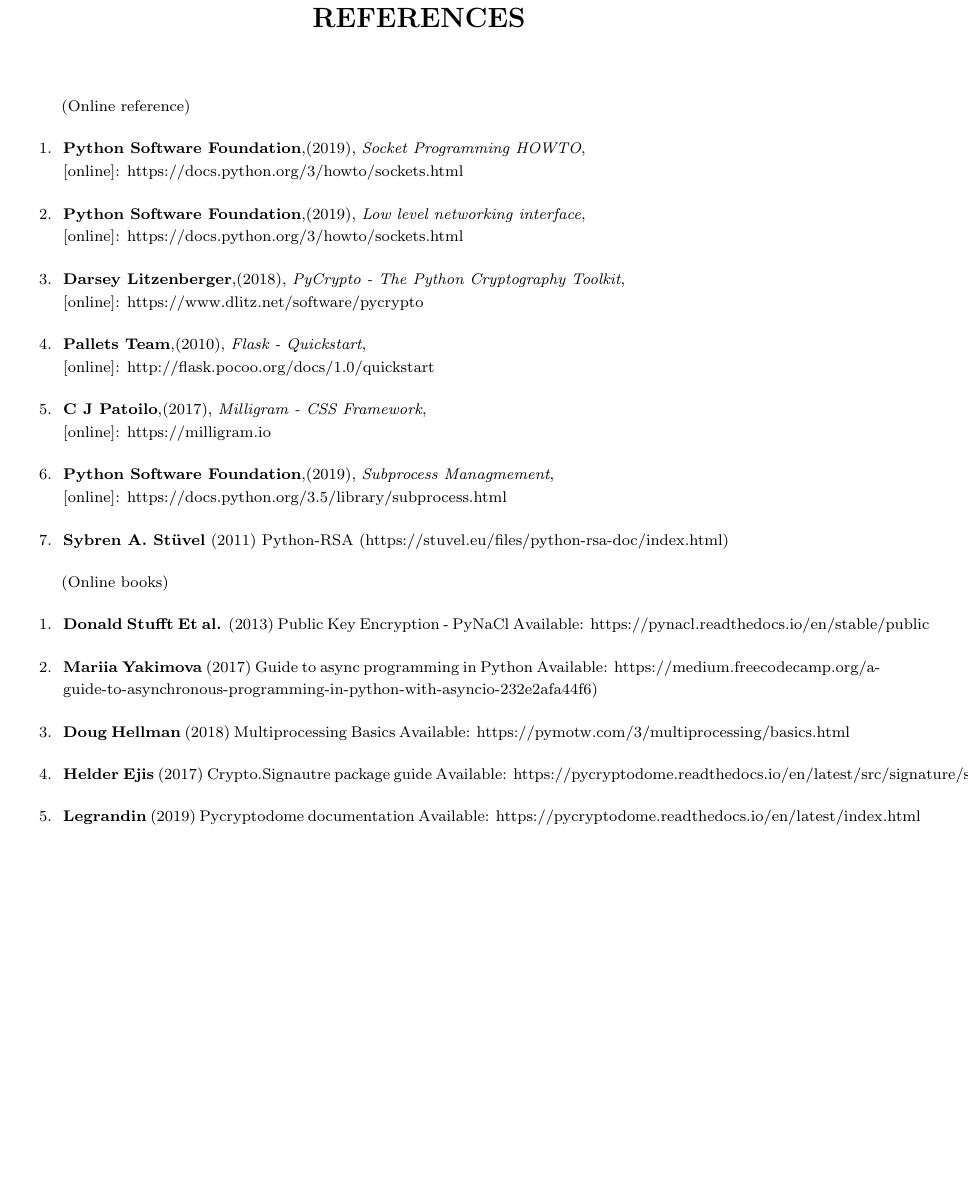
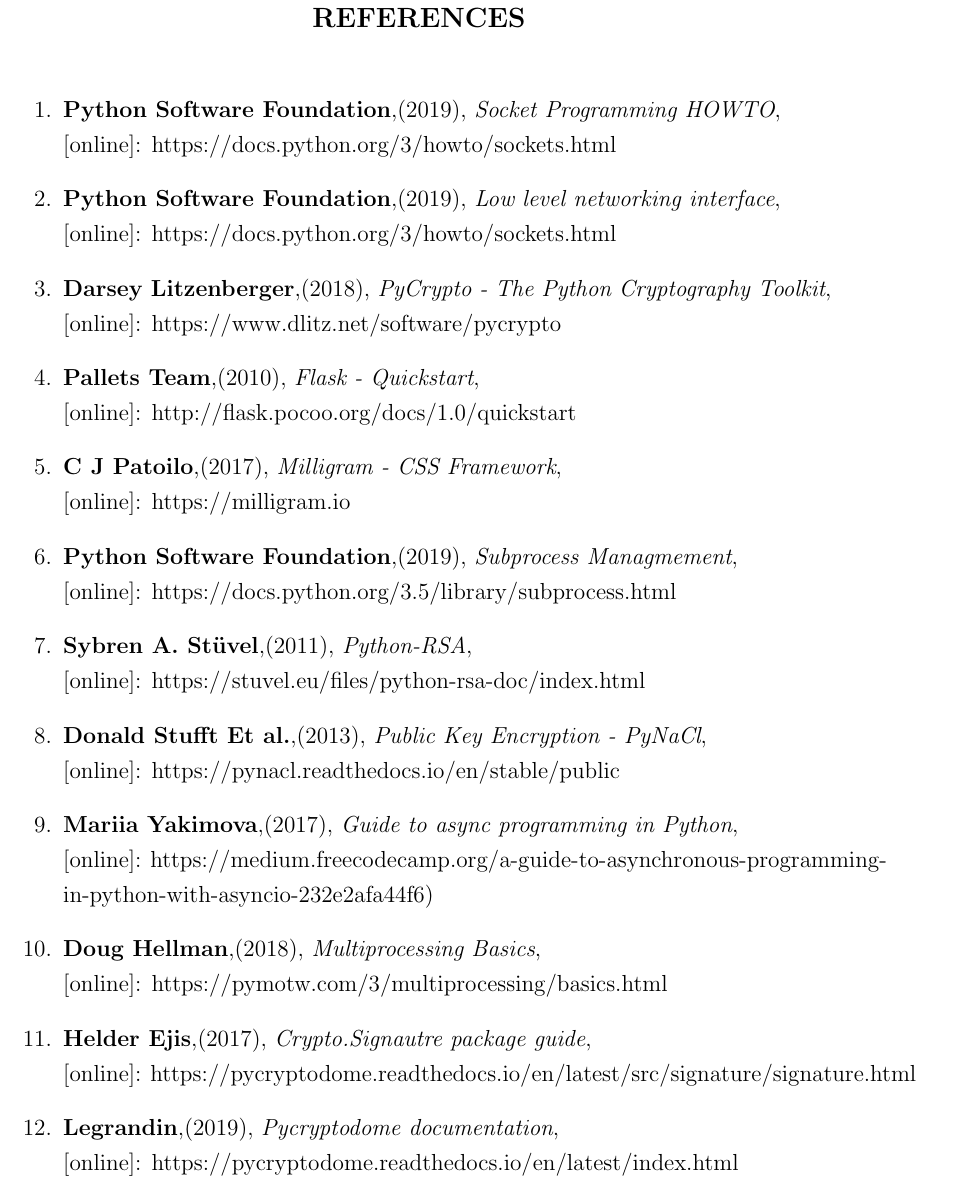
Before and after one commit to karuvally/mca_project_report, a LaTeX thesis (report/master.tex, which reads report/reference.tex): part of page 29 of 29, cut so that both start at the same text, the shorter picture padded with empty space. Compiled offline with pdfLaTeX.

Commit message:
updated reference formatting

```diff
--- a/report/reference.tex
+++ b/report/reference.tex
@@ -2,7 +2,6 @@
 \vspace{4.0mm}
 \setlength{\parindent}{1cm}
 
-\scriptsize{(Online reference)}
 \begin{enumerate}
     \item \textbf{Python Software Foundation},(2019),
         \textit{Socket Programming HOWTO},\\
@@ -28,26 +27,29 @@
         \textit{Subprocess Managmement},\\
         \hspace{15mm}[online]: https://docs.python.org/3.5/library/subprocess.html
 
-    \item \textbf{Sybren A. Stüvel} (2011) Python-RSA
-        (https://stuvel.eu/files/python-rsa-doc/index.html)
-\end{enumerate}
+    \item \textbf{Sybren A. Stüvel},(2011),
+        \textit{Python-RSA},\\
+        \hspace{15mm}[online]: https://stuvel.eu/files/python-rsa-doc/index.html
 
-\scriptsize{(Online books)}
-\begin{enumerate}
-    \item \textbf{Donald Stufft Et al.} (2013) Public Key Encryption - PyNaCl
-        Available: https://pynacl.readthedocs.io/en/stable/public
+    \item \textbf{Donald Stufft Et al.},(2013),
+        \textit{Public Key Encryption - PyNaCl},\\
+        \hspace{15mm}[online]: https://pynacl.readthedocs.io/en/stable/public
 
-    \item \textbf{Mariia Yakimova} (2017) Guide to async programming in Python
-        Available: https://medium.freecodecamp.org/a-guide-to-asynchronous-programming-in-python-with-asyncio-232e2afa44f6)
+    \item \textbf{Mariia Yakimova},(2017),
+        \textit{Guide to async programming in Python},\\
+        \hspace{15mm}[online]: https://medium.freecodecamp.org/a-guide-to-asynchronous-programming-in-python-with-asyncio-232e2afa44f6)
 
-    \item \textbf{Doug Hellman} (2018) Multiprocessing Basics
-        Available: https://pymotw.com/3/multiprocessing/basics.html
+    \item \textbf{Doug Hellman},(2018),
+        \textit{Multiprocessing Basics},\\
+        \hspace{15mm}[online]: https://pymotw.com/3/multiprocessing/basics.html
 
-    \item \textbf{Helder Ejis} (2017) Crypto.Signautre package guide
-        Available: https://pycryptodome.readthedocs.io/en/latest/src/signature/signature.html
+    \item \textbf{Helder Ejis},(2017),
+        \textit{Crypto.Signautre package guide},\\
+        \hspace{15mm}[online]: https://pycryptodome.readthedocs.io/en/latest/src/signature/signature.html
 
-    \item \textbf{Legrandin} (2019) Pycryptodome documentation
-        Available: https://pycryptodome.readthedocs.io/en/latest/index.html
+    \item \textbf{Legrandin},(2019),
+        \textit{Pycryptodome documentation},\\
+        \hspace{15mm}[online]: https://pycryptodome.readthedocs.io/en/latest/index.html
 \end{enumerate}
 
 \newpage
```
Also changed, not shown: report/master.pdf.
